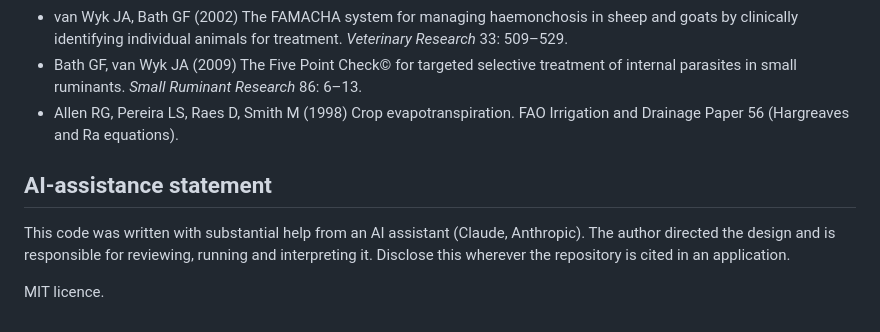
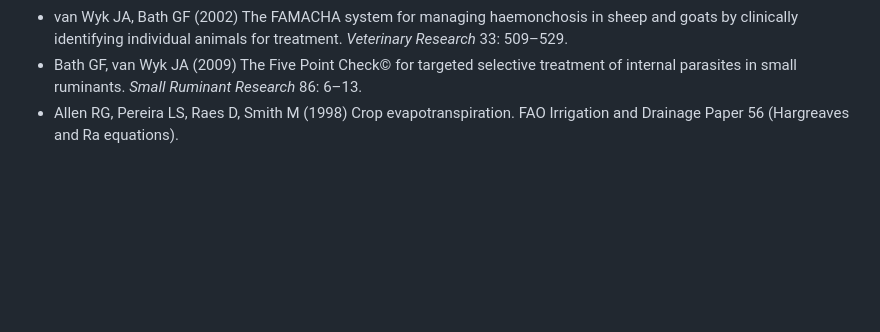
Before and after one commit to lanre-adams/ClimateTstSim, a Markdown page: README.md, the part around the change. Drawn GitHub-style; blank space fills up the shorter version.

```diff
--- a/README.md
+++ b/README.md
@@ -242,12 +242,3 @@ python scripts/real_weather_tpi.py data/real/lilongwe.csv --lat -13.98
 - van Wyk JA, Bath GF (2002) The FAMACHA system for managing haemonchosis in sheep and goats by clinically identifying individual animals for treatment. *Veterinary Research* 33: 509–529.
 - Bath GF, van Wyk JA (2009) The Five Point Check© for targeted selective treatment of internal parasites in small ruminants. *Small Ruminant Research* 86: 6–13.
 - Allen RG, Pereira LS, Raes D, Smith M (1998) Crop evapotranspiration. FAO Irrigation and Drainage Paper 56 (Hargreaves and Ra equations).
-
-## AI-assistance statement
-
-This code was written with substantial help from an AI assistant (Claude,
-Anthropic). The author directed the design and is responsible for reviewing,
-running and interpreting it. Disclose this wherever the repository is cited
-in an application.
-
-MIT licence.
```
